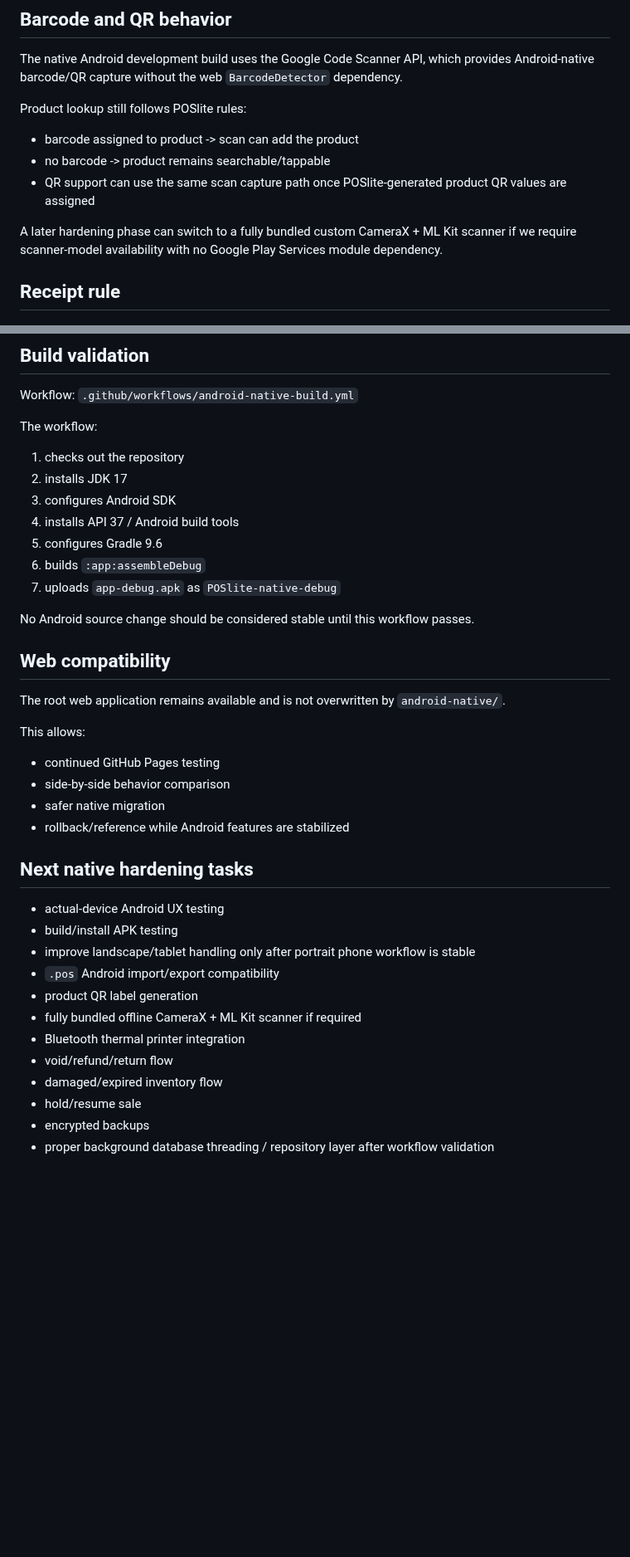
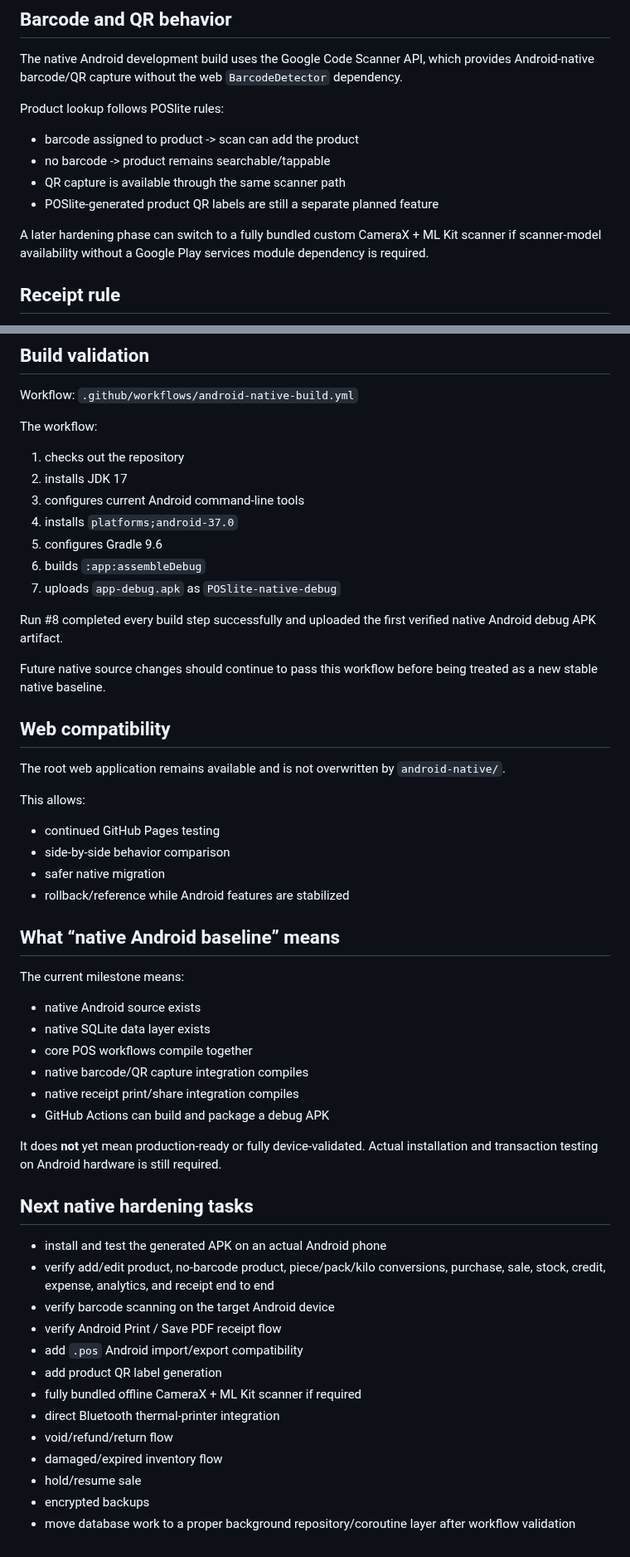
Before and after one commit to Brgysibulan/POSLITE, a Markdown page: docs/ANDROID-NATIVE.md, 2 parts joined by grey strips. Shown at 83% size. Drawn GitHub-style; blank space fills up the shorter version.

Commit message:
docs: mark native Android APK baseline successful

```diff
--- a/docs/ANDROID-NATIVE.md
+++ b/docs/ANDROID-NATIVE.md
@@ -174,13 +186,14 @@ For current Android development, operational transactions are stored in the Andr
 
 The native Android development build uses the Google Code Scanner API, which provides Android-native barcode/QR capture without the web `BarcodeDetector` dependency.
 
-Product lookup still follows POSlite rules:
+Product lookup follows POSlite rules:
 
 - barcode assigned to product -> scan can add the product
 - no barcode -> product remains searchable/tappable
-- QR support can use the same scan capture path once POSlite-generated product QR values are assigned
+- QR capture is available through the same scanner path
+- POSlite-generated product QR labels are still a separate planned feature
 
-A later hardening phase can switch to a fully bundled custom CameraX + ML Kit scanner if we require scanner-model availability with no Google Play Services module dependency.
+A later hardening phase can switch to a fully bundled custom CameraX + ML Kit scanner if scanner-model availability without a Google Play services module dependency is required.
 
 ## Receipt rule
 
@@ -206,13 +219,15 @@ The workflow:
 
 1. checks out the repository
 2. installs JDK 17
-3. configures Android SDK
-4. installs API 37 / Android build tools
+3. configures current Android command-line tools
+4. installs `platforms;android-37.0`
 5. configures Gradle 9.6
 6. builds `:app:assembleDebug`
 7. uploads `app-debug.apk` as `POSlite-native-debug`
 
-No Android source change should be considered stable until this workflow passes.
+Run #8 completed every build step successfully and uploaded the first verified native Android debug APK artifact.
+
+Future native source changes should continue to pass this workflow before being treated as a new stable native baseline.
 
 ## Web compatibility
 
@@ -225,17 +240,31 @@ This allows:
 - safer native migration
 - rollback/reference while Android features are stabilized
 
+## What “native Android baseline” means
+
+The current milestone means:
+
+- native Android source exists
+- native SQLite data layer exists
+- core POS workflows compile together
+- native barcode/QR capture integration compiles
+- native receipt print/share integration compiles
+- GitHub Actions can build and package a debug APK
+
+It does **not** yet mean production-ready or fully device-validated. Actual installation and transaction testing on Android hardware is still required.
+
 ## Next native hardening tasks
 
-- actual-device Android UX testing
-- build/install APK testing
-- improve landscape/tablet handling only after portrait phone workflow is stable
-- `.pos` Android import/export compatibility
-- product QR label generation
+- install and test the generated APK on an actual Android phone
+- verify add/edit product, no-barcode product, piece/pack/kilo conversions, purchase, sale, stock, credit, expense, analytics, and receipt end to end
+- verify barcode scanning on the target Android device
+- verify Android Print / Save PDF receipt flow
+- add `.pos` Android import/export compatibility
+- add product QR label generation
 - fully bundled offline CameraX + ML Kit scanner if required
-- Bluetooth thermal printer integration
+- direct Bluetooth thermal-printer integration
 - void/refund/return flow
 - damaged/expired inventory flow
 - hold/resume sale
 - encrypted backups
-- proper background database threading / repository layer after workflow validation
+- move database work to a proper background repository/coroutine layer after workflow validation
```
Also changed, not shown: other parts of docs/ANDROID-NATIVE.md (+14 -2 lines).
